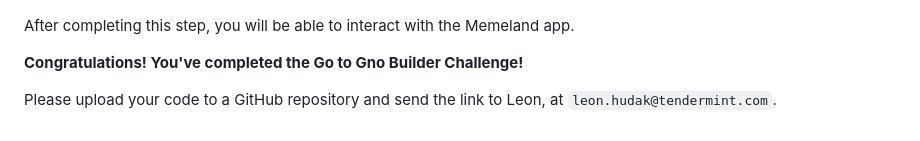
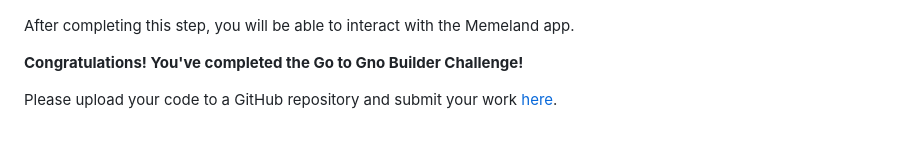
Before and after one commit to gnolang/workshops, a Markdown page: presentations/2024-03-23--seoul-go-to-gno--leon/README.md, the part around the change. Rendered like a GitHub page.

Commit message:
add form link

```diff
--- a/presentations/2024-03-23--seoul-go-to-gno--leon/README.md
+++ b/presentations/2024-03-23--seoul-go-to-gno--leon/README.md
@@ -116,5 +116,5 @@ After completing this step, you will be able to interact with the Memeland app.
 
 **Congratulations! You've completed the Go to Gno Builder Challenge!**
 
-Please upload your code to a GitHub repository and send the link to Leon,
-at `leon.hudak@tendermint.com`.
+Please upload your code to a GitHub repository and submit your work
+[here](https://forms.gle/94Qr9VcbySefpmco8).
```
